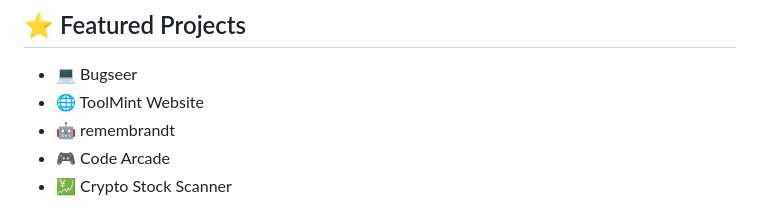
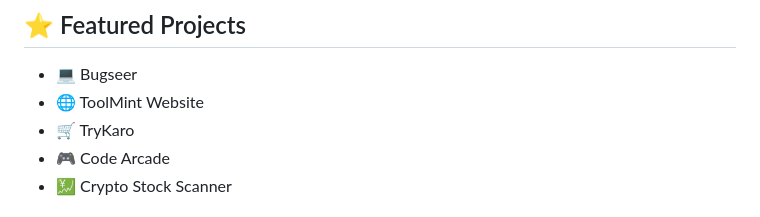
Before and after one commit to rishibanota/rishibanota, a Markdown page: README.md, the part around the change. Drawn GitHub-style.

Commit message:
Replace 'remembrandt' with 'TryKaro' in featured projects

```diff
--- a/README.md
+++ b/README.md
@@ -34,7 +34,7 @@
 
 - 💻 Bugseer
 - 🌐 ToolMint Website
-- 🤖 remembrandt
+- 🛒 TryKaro
 - 🎮 Code Arcade
 - 💹 Crypto Stock Scanner
 
```
